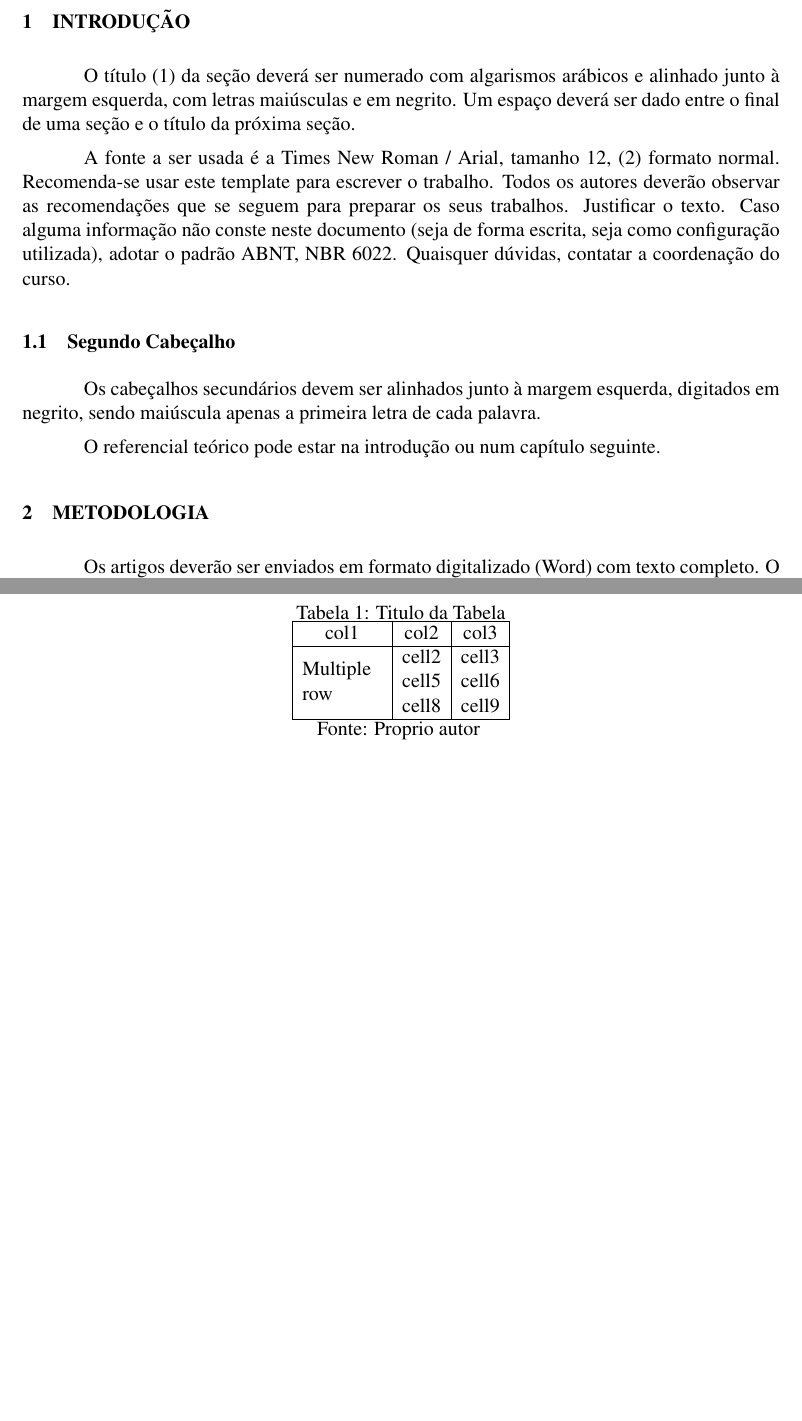
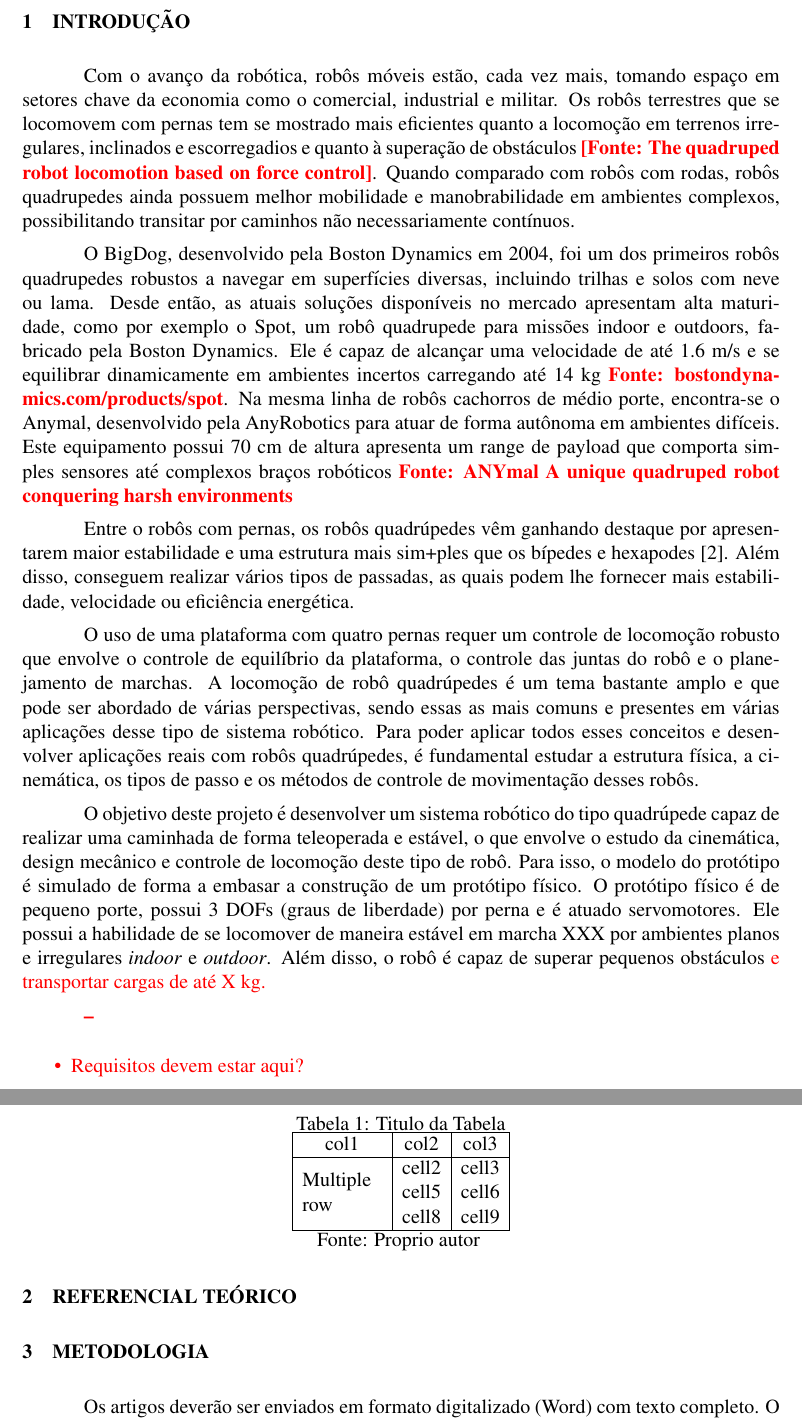
Before and after one commit to Brazilian-Institute-of-Robotics/bir-black-mouth-docs, a LaTeX document (main.tex, which reads sections/introduction.tex): two parts of pages 2 and 3 of 3 before the commit and two parts of pages 2 and 3 of 4 after it, joined at a grey line, cut so that both start at the same text, the shorter picture padded with empty space. Compiled offline with pdfLaTeX.

Commit message:
Update introduction

```diff
--- a/main.tex
+++ b/main.tex
@@ -8,6 +8,7 @@
 \usepackage{times}
 \usepackage{sectsty}
 \usepackage{multirow}
+\usepackage{xcolor}
 \usepackage[abnt-emphasize=bf, num]{abntex2cite}
 
 \graphicspath{ {./images/} }
@@ -27,6 +28,9 @@
     \section{\MakeUppercase{Introdução}}
     \subfile{sections/introduction.tex}
 
+    \section{\MakeUppercase{Referencial Teórico}}
+    \subfile{sections/theoretical_reference.tex}
+
     \section{\MakeUppercase{Metodologia}}
     \subfile{sections/methodology.tex}
 
--- a/sections/introduction.tex
+++ b/sections/introduction.tex
@@ -2,13 +2,20 @@
 \graphicspath{{\subfix{../images/}}}
 \begin{document}
 
-  O  título \cite{key1}  da  seção  deverá  ser  numerado  com  algarismos  arábicos  e  alinhado  junto  à  margem  esquerda,  com  letras  maiúsculas  e  em  negrito.  Um  espaço deverá ser dado entre o final de uma seção e o título da próxima seção.
+  Com o avanço da robótica, robôs móveis estão, cada vez mais, tomando espaço em setores chave da economia como o comercial, industrial e militar. Os robôs terrestres que se locomovem com pernas tem se mostrado mais eficientes quanto a locomoção em terrenos irregulares, inclinados e escorregadios e quanto à superação de obstáculos \textbf{\textcolor{red}{[Fonte: The quadruped robot locomotion based on force control]}}.  Quando comparado com robôs com rodas, robôs quadrupedes ainda possuem melhor mobilidade e manobrabilidade em ambientes complexos, possibilitando transitar por caminhos não necessariamente contínuos.
 
-  A fonte a ser usada é a Times New Roman / Arial, tamanho 12, \cite{key2} formato  normal. Recomenda-se usar este template para escrever o trabalho. Todos os  autores deverão observar as recomendações que se seguem para preparar os  seus  trabalhos.  Justificar  o  texto.  Caso  alguma  informação  não  conste  neste  documento  (seja  de  forma  escrita,  seja  como  configuração  utilizada),  adotar  o  padrão ABNT, NBR 6022. Quaisquer dúvidas, contatar a coordenação do curso.
+  O BigDog, desenvolvido pela Boston Dynamics em 2004, foi um dos primeiros robôs quadrupedes  robustos a navegar em superfícies diversas, incluindo trilhas e solos com neve ou lama. Desde então, as atuais soluções disponíveis no mercado apresentam alta maturidade, como por exemplo o Spot, um robô quadrupede para missões indoor e outdoors, fabricado pela Boston Dynamics. Ele é capaz de alcançar uma velocidade de até 1.6 m/s e se equilibrar dinamicamente em ambientes incertos carregando até 14 kg \textbf{\textcolor{red}{Fonte: bostondynamics.com/products/spot}}.  Na mesma linha de robôs cachorros de médio porte, encontra-se o Anymal, desenvolvido pela AnyRobotics para atuar de forma autônoma em ambientes difíceis. Este equipamento possui 70 cm de altura apresenta um range de payload que comporta simples sensores até complexos braços robóticos \textbf{\textcolor{red}{Fonte: ANYmal A unique quadruped robot conquering harsh environments}}
 
-  \subsection{Segundo Cabeçalho}
-  Os cabeçalhos secundários devem ser alinhados junto à margem esquerda, digitados em negrito, sendo maiúscula apenas a primeira letra de cada palavra.
+  Entre o robôs com pernas, os robôs quadrúpedes vêm ganhando destaque por apresentarem maior estabilidade e uma estrutura mais sim+ples que os bípedes e hexapodes [2]. Além disso, conseguem realizar vários tipos de passadas, as quais podem lhe fornecer mais estabilidade, velocidade ou eficiência energética.
 
-  O referencial teórico pode estar na introdução ou num capítulo seguinte.
+  O uso de uma plataforma com quatro pernas requer um controle de locomoção robusto que envolve o controle de equilíbrio da plataforma, o controle das juntas do robô e o planejamento de marchas. A locomoção de robô quadrúpedes é um tema bastante amplo e que pode ser abordado de várias perspectivas, sendo essas as mais comuns e presentes em várias aplicações desse tipo de sistema robótico. Para poder aplicar todos esses conceitos e desenvolver aplicações reais com robôs quadrúpedes, é fundamental estudar a estrutura física, a cinemática, os tipos de passo e os métodos de controle de movimentação desses robôs.
+
+  O objetivo deste projeto é desenvolver um sistema robótico do tipo quadrúpede capaz de realizar uma caminhada de forma teleoperada e estável, o que envolve o estudo da cinemática, design mecânico e controle de locomoção deste tipo de robô. Para isso, o modelo do protótipo é simulado de forma a embasar a construção de um protótipo físico. O protótipo físico é de pequeno porte, possui 3 DOFs (graus de liberdade) por perna e é atuado servomotores. Ele possui a habilidade de se locomover de maneira estável em marcha XXX por ambientes planos e irregulares \textit{indoor} e \textit{outdoor}. Além disso, o robô é capaz de superar pequenos obstáculos \textcolor{red}{e transportar cargas de até X kg.}
+
+  \textcolor{red}{\textbf{--}
+  \begin{itemize}
+    \item Requisitos devem estar aqui?
+  \end{itemize}
+  }
 
 \end{document}
```
Also changed, not shown: sections/theoretical_reference.tex (added, +7 -0 lines), main.pdf.
